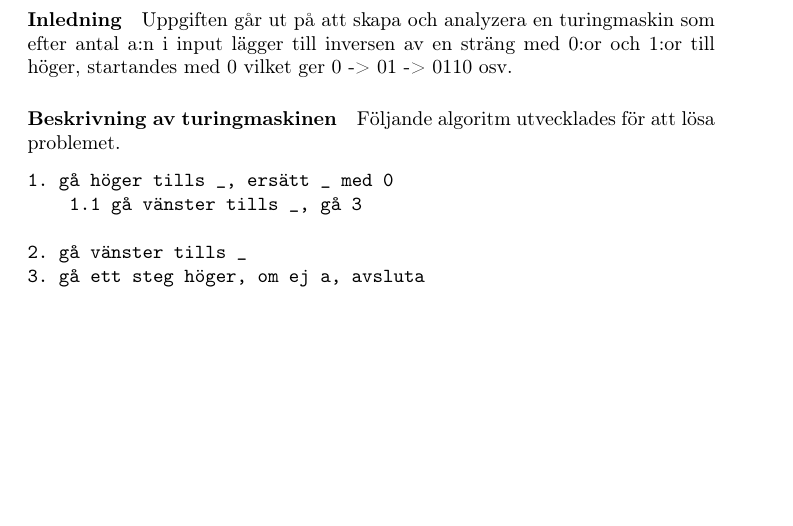
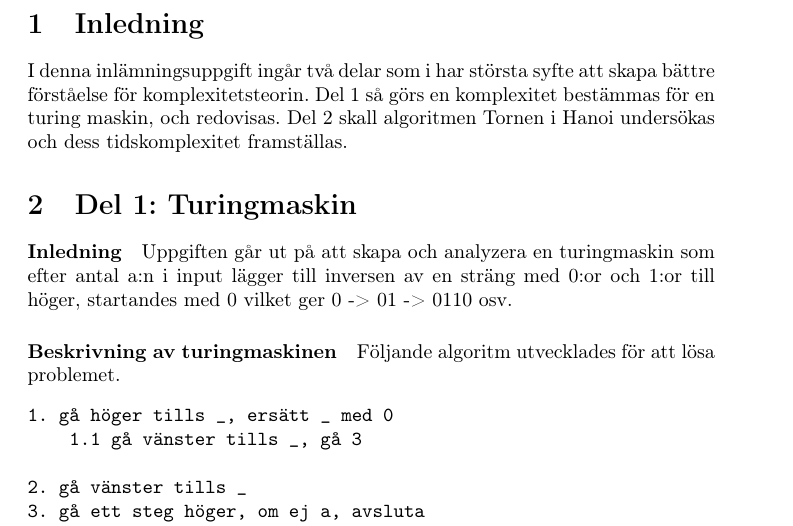
Before and after one commit to WizzardAlex/DVGA17_komplexitetsteori, a LaTeX document (rapport/samling.tex, which reads rapport/oversikt.tex): part of page 3 of 5 before the commit and part of page 3 of 6 after it, cut at the place of the change, the shorter picture padded with empty space. Compiled offline with pdfLaTeX.

Commit message:
inledning

```diff
--- a/rapport/oversikt.tex
+++ b/rapport/oversikt.tex
@@ -1,3 +1,5 @@
 \section{Inledning}
 
-\subsection{Antaganden}
+I denna inlämningsuppgift ingår två delar som i har största syfte att skapa bättre förståelse för
+komplexitetsteorin. Del 1 så görs en komplexitet bestämmas för en turing maskin, och redovisas.
+Del 2 skall algoritmen Tornen i Hanoi undersökas och dess tidskomplexitet framställas.
```
Also changed, not shown: rapport/samling.tex (+1 -0 lines).
